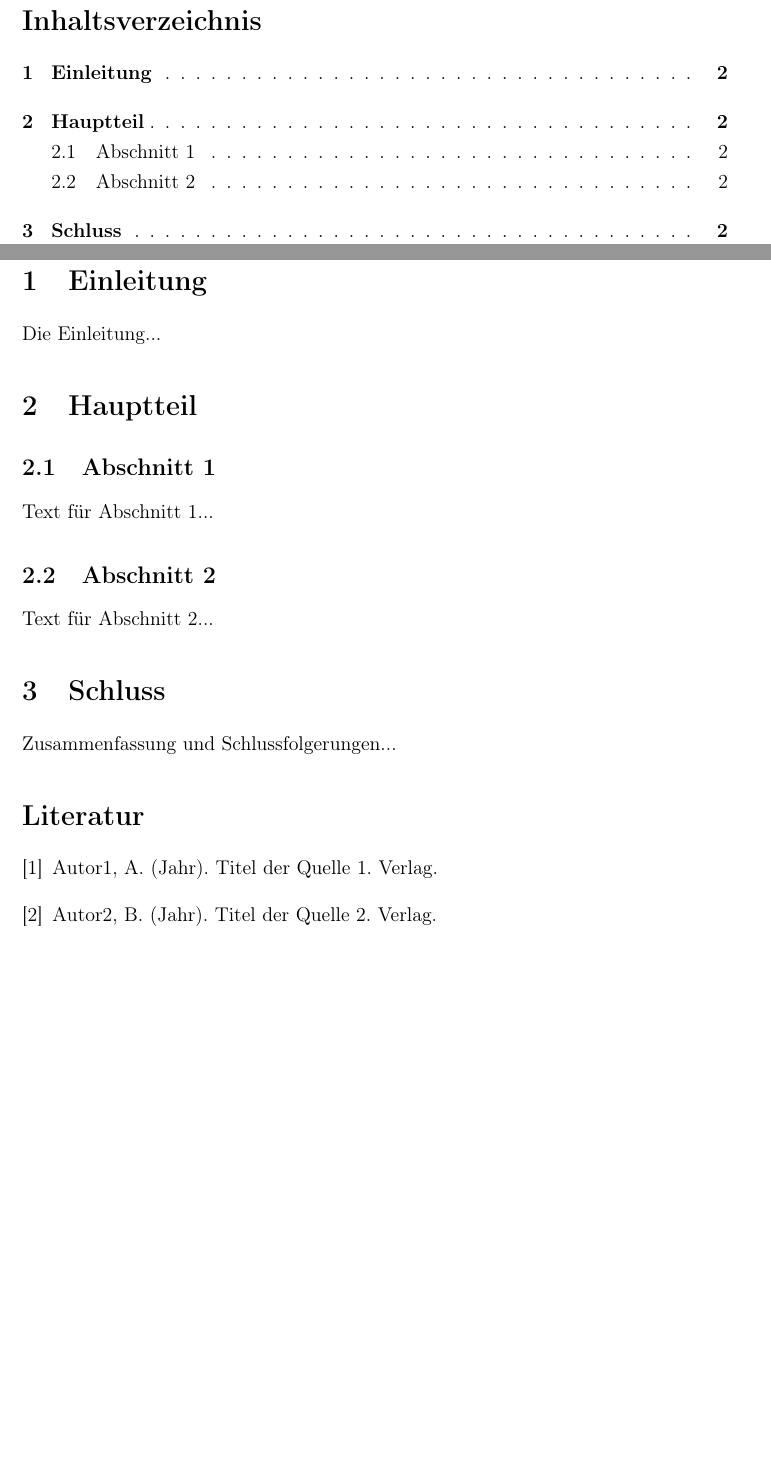
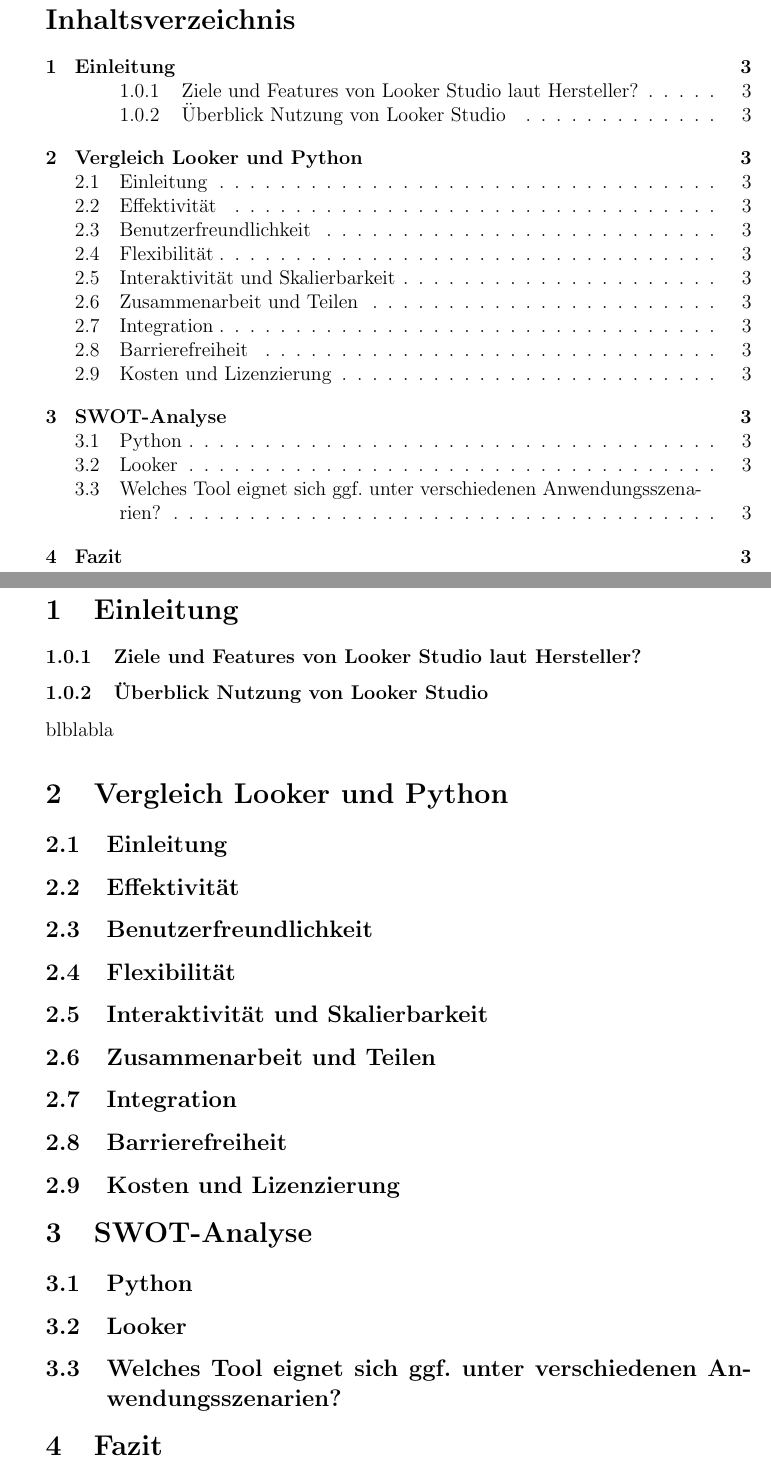
Before and after one commit to DataScience-DHBWKA/Human-Development-Qlik-vs-Python-Gruppe-8, a LaTeX document (Ausarbeitung/document.tex): two parts of pages 2 and 3 of 3, joined at a grey line, cut so that both start at the same text, the shorter picture padded with empty space. Compiled offline with pdfLaTeX.

Commit message:
Latex template

```diff
--- a/Ausarbeitung/document.tex
+++ b/Ausarbeitung/document.tex
@@ -48,26 +25,45 @@
-	\tableofcontents
 	\newpage
 
-	% Einleitung
+	\tableofcontents
+
+	\newpage
+
 	\section{Einleitung}
-	Die Einleitung...
 
-	% Hauptteil
-	\section{Hauptteil}
-	\subsection{Abschnitt 1}
-	Text für Abschnitt 1...
+	\subsubsection{Ziele und Features von Looker Studio laut Hersteller?}
 
-	\subsection{Abschnitt 2}
-	Text für Abschnitt 2...
+	\subsubsection{Überblick Nutzung von Looker Studio}
+	blblabla
 
-	% Schluss
-	\section{Schluss}
-	Zusammenfassung und Schlussfolgerungen...
+	\section{Vergleich Looker und Python}
+	\subsection{Einleitung}
 
-	% Literaturverzeichnis
-	\begin{thebibliography}{9}
-		\bibitem{beispiel1} Autor1, A. (Jahr). Titel der Quelle 1. Verlag.
-		\bibitem{beispiel2} Autor2, B. (Jahr). Titel der Quelle 2. Verlag.
-	\end{thebibliography}
+	\subsection{Effektivität}
+
+	\subsection{Benutzerfreundlichkeit}
+
+	\subsection{Flexibilität}
+
+	\subsection{Interaktivität und Skalierbarkeit}
+
+
+	\subsection{Zusammenarbeit und Teilen}
+
+	\subsection{Integration}
+
+	\subsection{Barrierefreiheit}
+
+	\subsection{Kosten und Lizenzierung}
+
+	\section{SWOT-Analyse}
+	\subsection{Python}
+
+
+	\subsection{Looker}
+
+	\subsection{Welches Tool eignet sich ggf. unter verschiedenen Anwendungsszenarien?}
+
+
+	\section{Fazit}
 
 \end{document}
```
Also changed, not shown: Ausarbeitung/document.pdf, Ausarbeitung/document.tex (55 more changed lines), 3 other files.
